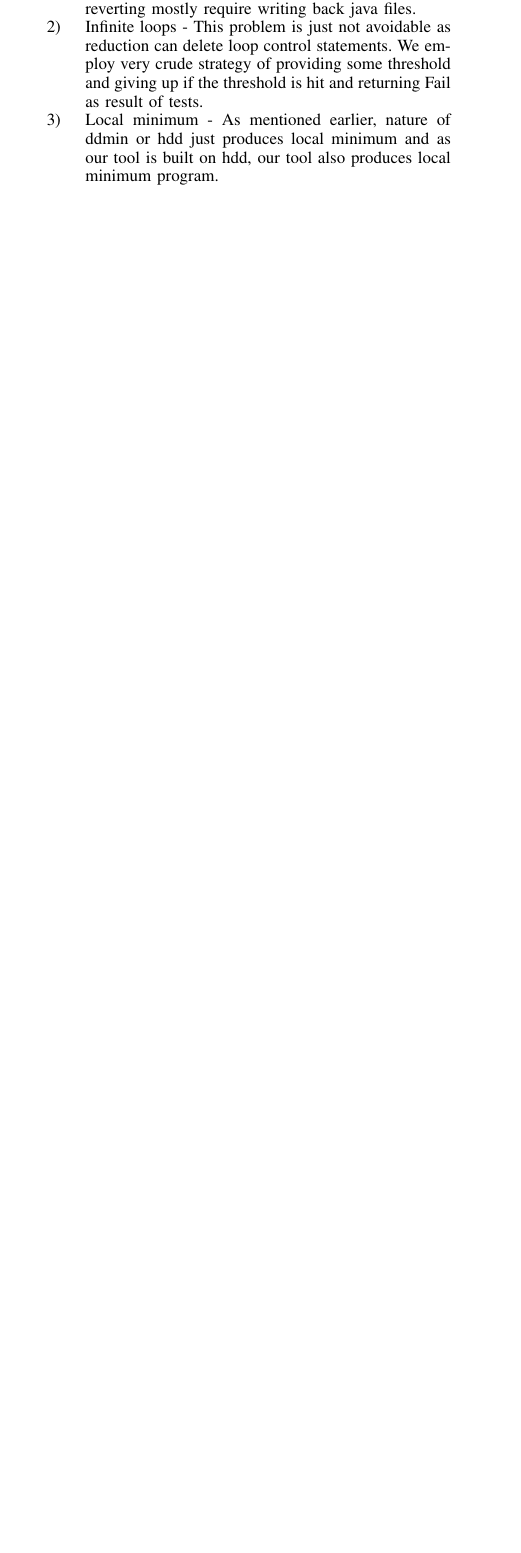
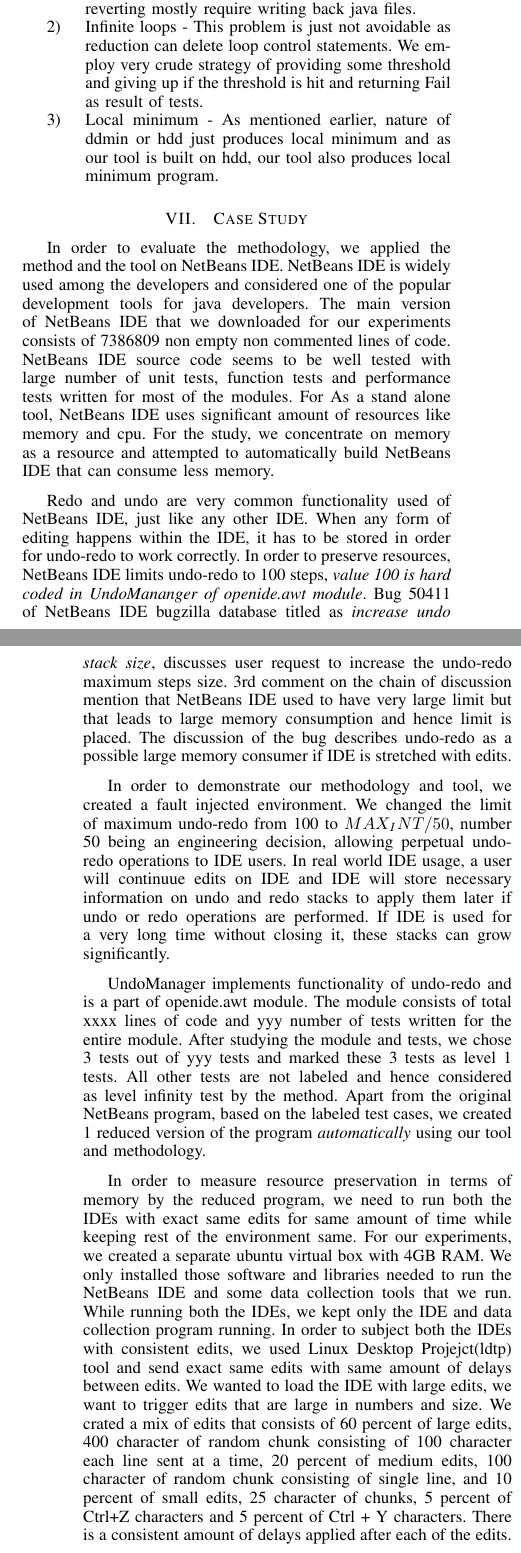
Before and after one commit to amchristi/ISSRE_2017_hdd, a LaTeX paper (paper/hdd.tex, which reads paper/casestudy.tex): part of one column of page 6 of 10 before the commit and two parts of the columns of pages 6 and 7 of 11 after it, the two joined at a grey line, cut so that both start at the same text, the shorter picture padded with empty space. Compiled offline with pdfLaTeX.

Commit message:
case study write up but without graphs

```diff
--- /dev/null
+++ b/paper/casestudy.tex
@@ -0,0 +1,15 @@
+\section{Case Study}
+
+In order to evaluate the methodology, we applied the method and the tool on NetBeans IDE. NetBeans IDE is widely used among the developers and considered one of the popular development tools for java developers.  The main version of NetBeans IDE that we downloaded for our experiments consists of 7386809 non empty non commented lines of code. NetBeans IDE source code seems to be well tested with large number of unit tests, function tests and performance tests written for most of the modules. For As a stand alone tool, NetBeans IDE uses significant amount of resources like memory and cpu. For the study, we concentrate on memory as a resource and attempted to automatically build NetBeans IDE that can consume less memory.
+
+Redo and undo are very common functionality used of NetBeans IDE, just like any other IDE. When any form of editing happens within the IDE, it has to be stored in order for undo-redo to work correctly. In order to preserve resources, NetBeans IDE limits undo-redo to 100 steps, \emph{value 100 is hard coded in UndoMananger of openide.awt module}. Bug 50411 of NetBeans IDE bugzilla database titled as \emph{increase undo stack size}, discusses user request to increase the undo-redo maximum steps size. 3rd comment on the chain of discussion mention that NetBeans IDE used to have very large limit but that leads to large memory consumption and hence limit is placed. The discussion of the bug describes undo-redo as a possible large memory consumer if IDE is stretched with edits.
+
+In order to demonstrate our methodology and tool, we created a fault injected environment. We changed the limit of maximum undo-redo from 100 to $MAX_INT / 50$, number 50 being an engineering decision, allowing perpetual undo-redo operations to IDE users.  In real world IDE usage, a user will continuue edits on IDE  and IDE will store necessary information on undo and redo stacks to apply them later if undo or redo operations are performed. If IDE is used for a very long time without closing it, these stacks can grow significantly.
+
+UndoManager implements functionality of undo-redo and is a part of openide.awt module. The module consists of total xxxx lines of code and yyy number of tests written for the entire module. After studying the module and tests, we chose 3 tests out of yyy tests and marked these 3 tests as level 1 tests. All other tests are not labeled and hence considered as level infinity test by the method. Apart from the original NetBeans program, based on the labeled test cases, we created 1 reduced version of the program \emph{automatically} using our tool and methodology.
+
+In order to measure resource preservation in terms of memory by the reduced program, we need to run both the IDEs with exact same edits for same amount of time while keeping rest of the environment same. For our experiments, we created a separate ubuntu virtual box with 4GB RAM. We only installed those software and libraries needed to run the NetBeans IDE and some data collection tools that we run. While running both the IDEs, we kept only the IDE and data collection program running. In order to subject both the IDEs with consistent edits, we used Linux Desktop Projejct(ldtp) tool and send exact same edits with same amount of delays between edits. We wanted to load the IDE with large edits, we want to trigger edits that are large in numbers and size. We crated a mix of edits that consists of 60 percent of large edits, 400 character of random chunk consisting of 100 character each line sent at a time, 20 percent of medium edits, 100 character of random chunk consisting of single line, and 10 percent of small edits, 25 character of chunks, 5 percent of Ctrl+Z characters and 5 percent of Ctrl + Y characters. There is a consistent amount of delays applied after each of the edits. All the random characters are pseudo random, so as long as the seed is the same, we can repeat it for both the runs, one with original IDE and other with reduced IDE. We wrote a simple python script that will send all the edits to NetBeans IDE for a certain amount of time in a loop.
+
+For our experiments, we run the python script for 5 minutes and 10 minutes of time on both the original IDE and reduced IDE. ldtp sends its keystrokes very fast to IDE and hence as long as delay time is smaller, it can quickly populate the IDE with large number of edits even with very small amount of time. It is not possible to populate IDE with such a large amount of edits in 5 minutes manually. We repeated the 5 min and 10 min run on both the IDEs 5 times, while changing the seed, producing varying edits every time. We want to measure memory consumed by java objects of NetBeans IDE, NetBeans IDE itself is written in java, we used Jmap tool to measure total memory consumed by NetBeans IDE java objects. For our experiments, we start the IDE with a single open java file with single method and we populated all the edits in this method.  We called Jmap every second during our run collecting 300 data points for 5 min run and 600 data points for 10 min run. We measured average increase in memory utilization (further referred as AIMU) by NetBeans, since we start sending edits to IDE using jmap. AIMU is computed by plotting the data points collected during the experiments and averaging area under curve over time. For each of the 10 runs, AIMU by reduced version was less then AIMU by original version. For 10 min run, \emph{least possible} AIMU across 10 min runs on original program was 24.9MB, that was \emph{worse then highest possible} AIMU across 10 min runs on reduced program,19.3. For 5 min runs, these numbers were 17.56 and 14.66.  For 10 min runs, for original program, average AIMU was 29.80MB and for reduced program it was 17.61MB, reduced version preserving on average 12.19MB memory for 10 min run measuring an average 39 percent reduction in memory utilization. For 5 min run, for original program AIMU was 21.37MB and for reduced program it was 15.95MB, reduced version preserving on average 5.41 MB memory for 5 min runs measuring an average 24 percent reduction in memory utilization.
+
+Figure x and y demonstrate Increase in Memory Utilization(IMU) over the run of our experiments for 10 min and 5 min runs. When we study these graphs carefully,we find out that for original program IMU graph demonstrates a step pattern where memory utilization keeps increasing over the run of experiments with very few places where it goes down, while for reduced program runs, it demonstrates a more zig-zag pattern where periodically it relinquishes some of the utilized memory.
```
Also changed, not shown: paper/hdd.tex (+2 -0 lines).
